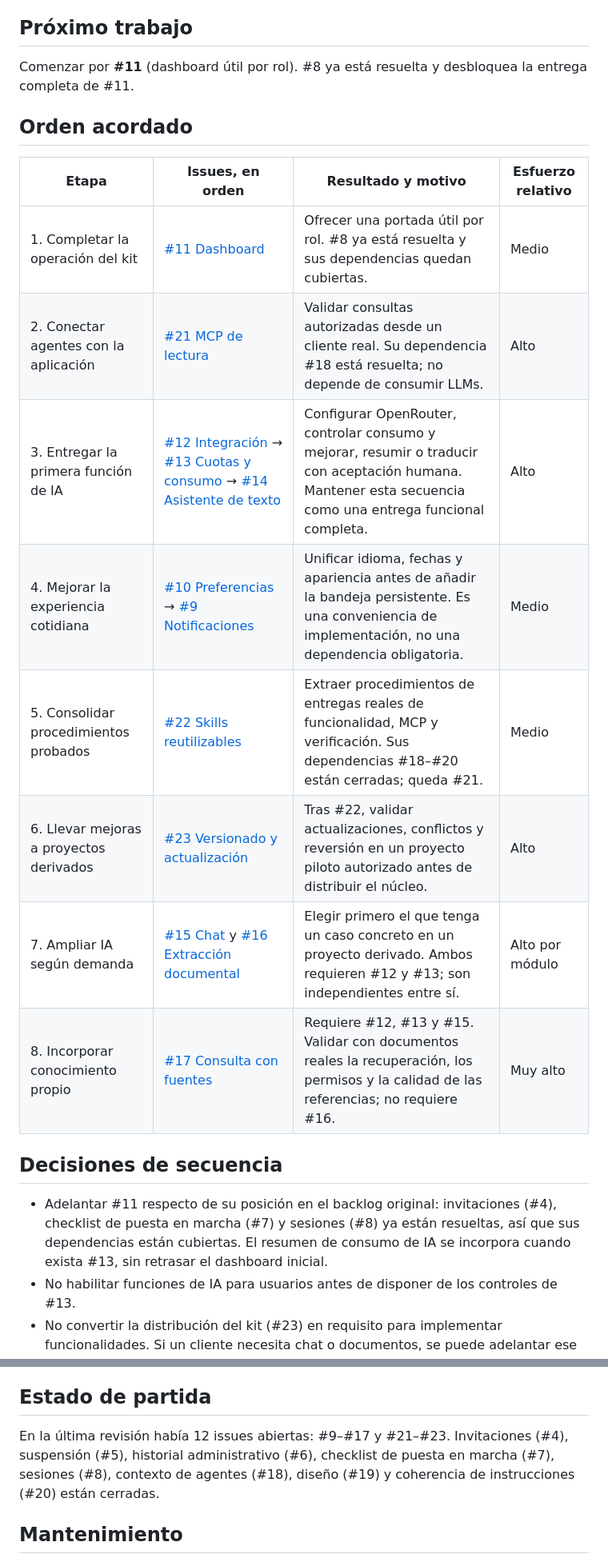
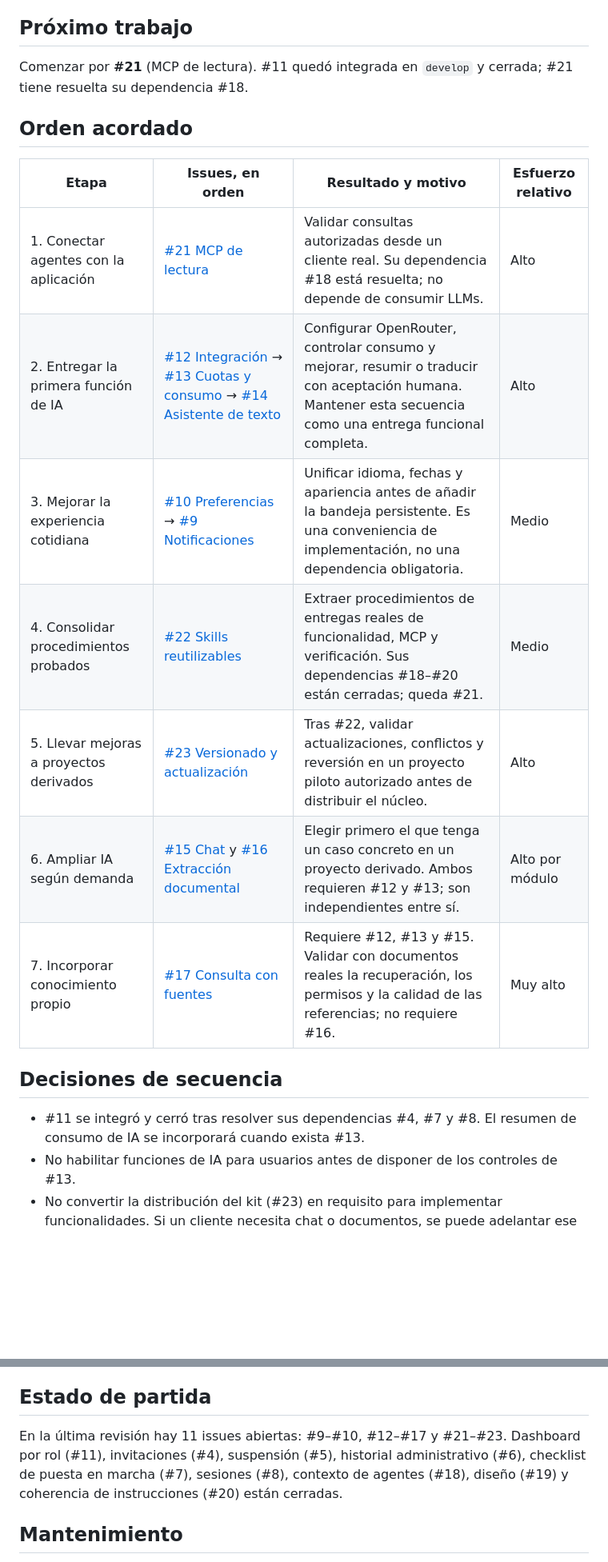
Before and after one commit to luinuxscl/lnx, a Markdown page: ROADMAP.md, 2 parts joined by grey strips. Shown at 80% size. GitHub-like rendering; blank space fills up the shorter version.

Commit message:
docs: move roadmap past closed dashboard issue

```diff
--- a/ROADMAP.md
+++ b/ROADMAP.md
@@ -6,31 +6,30 @@ Este documento conserva el orden global de trabajo. GitHub es la fuente del esta
 
 ## Próximo trabajo
 
-Comenzar por **#11** (dashboard útil por rol). #8 ya está resuelta y desbloquea la entrega completa de #11.
+Comenzar por **#21** (MCP de lectura). #11 quedó integrada en `develop` y cerrada; #21 tiene resuelta su dependencia #18.
 
 ## Orden acordado
 
 | Etapa | Issues, en orden | Resultado y motivo | Esfuerzo relativo |
 | --- | --- | --- | --- |
-| 1. Completar la operación del kit | [#11 Dashboard](https://github.com/luinuxscl/lnx/issues/11) | Ofrecer una portada útil por rol. #8 ya está resuelta y sus dependencias quedan cubiertas. | Medio |
-| 2. Conectar agentes con la aplicación | [#21 MCP de lectura](https://github.com/luinuxscl/lnx/issues/21) | Validar consultas autorizadas desde un cliente real. Su dependencia #18 está resuelta; no depende de consumir LLMs. | Alto |
-| 3. Entregar la primera función de IA | [#12 Integración](https://github.com/luinuxscl/lnx/issues/12) → [#13 Cuotas y consumo](https://github.com/luinuxscl/lnx/issues/13) → [#14 Asistente de texto](https://github.com/luinuxscl/lnx/issues/14) | Configurar OpenRouter, controlar consumo y mejorar, resumir o traducir con aceptación humana. Mantener esta secuencia como una entrega funcional completa. | Alto |
-| 4. Mejorar la experiencia cotidiana | [#10 Preferencias](https://github.com/luinuxscl/lnx/issues/10) → [#9 Notificaciones](https://github.com/luinuxscl/lnx/issues/9) | Unificar idioma, fechas y apariencia antes de añadir la bandeja persistente. Es una conveniencia de implementación, no una dependencia obligatoria. | Medio |
-| 5. Consolidar procedimientos probados | [#22 Skills reutilizables](https://github.com/luinuxscl/lnx/issues/22) | Extraer procedimientos de entregas reales de funcionalidad, MCP y verificación. Sus dependencias #18–#20 están cerradas; queda #21. | Medio |
-| 6. Llevar mejoras a proyectos derivados | [#23 Versionado y actualización](https://github.com/luinuxscl/lnx/issues/23) | Tras #22, validar actualizaciones, conflictos y reversión en un proyecto piloto autorizado antes de distribuir el núcleo. | Alto |
-| 7. Ampliar IA según demanda | [#15 Chat](https://github.com/luinuxscl/lnx/issues/15) y [#16 Extracción documental](https://github.com/luinuxscl/lnx/issues/16) | Elegir primero el que tenga un caso concreto en un proyecto derivado. Ambos requieren #12 y #13; son independientes entre sí. | Alto por módulo |
-| 8. Incorporar conocimiento propio | [#17 Consulta con fuentes](https://github.com/luinuxscl/lnx/issues/17) | Requiere #12, #13 y #15. Validar con documentos reales la recuperación, los permisos y la calidad de las referencias; no requiere #16. | Muy alto |
+| 1. Conectar agentes con la aplicación | [#21 MCP de lectura](https://github.com/luinuxscl/lnx/issues/21) | Validar consultas autorizadas desde un cliente real. Su dependencia #18 está resuelta; no depende de consumir LLMs. | Alto |
+| 2. Entregar la primera función de IA | [#12 Integración](https://github.com/luinuxscl/lnx/issues/12) → [#13 Cuotas y consumo](https://github.com/luinuxscl/lnx/issues/13) → [#14 Asistente de texto](https://github.com/luinuxscl/lnx/issues/14) | Configurar OpenRouter, controlar consumo y mejorar, resumir o traducir con aceptación humana. Mantener esta secuencia como una entrega funcional completa. | Alto |
+| 3. Mejorar la experiencia cotidiana | [#10 Preferencias](https://github.com/luinuxscl/lnx/issues/10) → [#9 Notificaciones](https://github.com/luinuxscl/lnx/issues/9) | Unificar idioma, fechas y apariencia antes de añadir la bandeja persistente. Es una conveniencia de implementación, no una dependencia obligatoria. | Medio |
+| 4. Consolidar procedimientos probados | [#22 Skills reutilizables](https://github.com/luinuxscl/lnx/issues/22) | Extraer procedimientos de entregas reales de funcionalidad, MCP y verificación. Sus dependencias #18–#20 están cerradas; queda #21. | Medio |
+| 5. Llevar mejoras a proyectos derivados | [#23 Versionado y actualización](https://github.com/luinuxscl/lnx/issues/23) | Tras #22, validar actualizaciones, conflictos y reversión en un proyecto piloto autorizado antes de distribuir el núcleo. | Alto |
+| 6. Ampliar IA según demanda | [#15 Chat](https://github.com/luinuxscl/lnx/issues/15) y [#16 Extracción documental](https://github.com/luinuxscl/lnx/issues/16) | Elegir primero el que tenga un caso concreto en un proyecto derivado. Ambos requieren #12 y #13; son independientes entre sí. | Alto por módulo |
+| 7. Incorporar conocimiento propio | [#17 Consulta con fuentes](https://github.com/luinuxscl/lnx/issues/17) | Requiere #12, #13 y #15. Validar con documentos reales la recuperación, los permisos y la calidad de las referencias; no requiere #16. | Muy alto |
 
 ## Decisiones de secuencia
 
-- Adelantar #11 respecto de su posición en el backlog original: invitaciones (#4), checklist de puesta en marcha (#7) y sesiones (#8) ya están resueltas, así que sus dependencias están cubiertas. El resumen de consumo de IA se incorpora cuando exista #13, sin retrasar el dashboard inicial.
+- #11 se integró y cerró tras resolver sus dependencias #4, #7 y #8. El resumen de consumo de IA se incorporará cuando exista #13.
 - No habilitar funciones de IA para usuarios antes de disponer de los controles de #13.
 - No convertir la distribución del kit (#23) en requisito para implementar funcionalidades. Si un cliente necesita chat o documentos, se puede adelantar ese módulo respecto de #23 conservando sus dependencias.
 - #9 es una integración opcional para avisar del procesamiento de documentos; no bloquea #16.
 
 ## Estado de partida
 
-En la última revisión había 12 issues abiertas: #9–#17 y #21–#23. Invitaciones (#4), suspensión (#5), historial administrativo (#6), checklist de puesta en marcha (#7), sesiones (#8), contexto de agentes (#18), diseño (#19) y coherencia de instrucciones (#20) están cerradas.
+En la última revisión hay 11 issues abiertas: #9–#10, #12–#17 y #21–#23. Dashboard por rol (#11), invitaciones (#4), suspensión (#5), historial administrativo (#6), checklist de puesta en marcha (#7), sesiones (#8), contexto de agentes (#18), diseño (#19) y coherencia de instrucciones (#20) están cerradas.
 
 ## Mantenimiento
 
```
